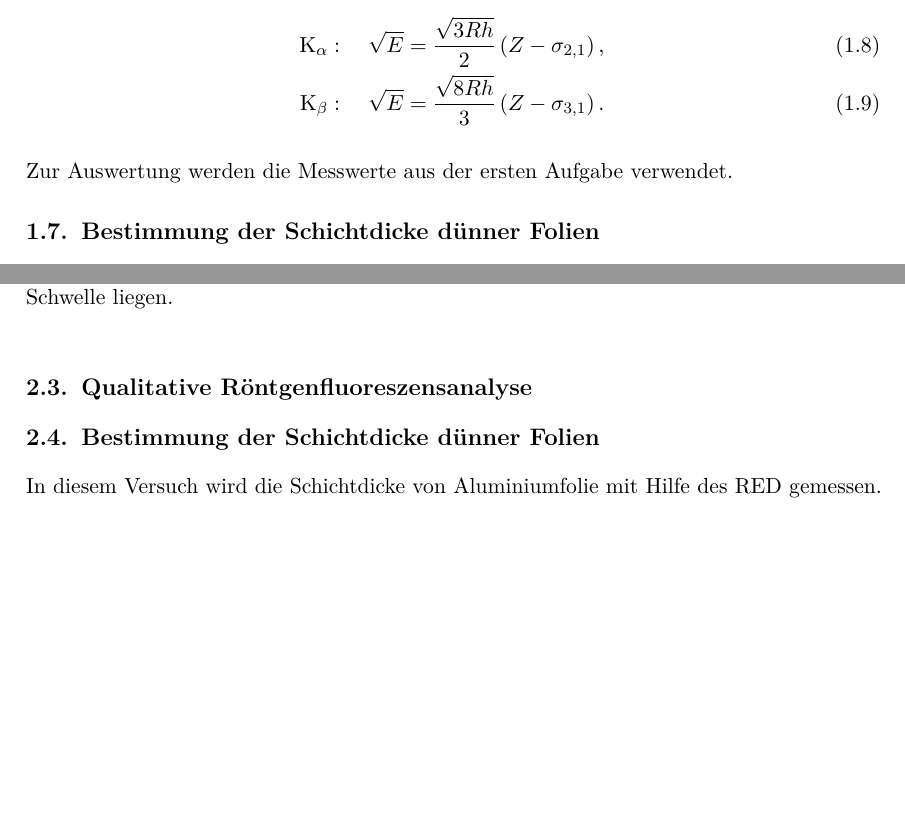
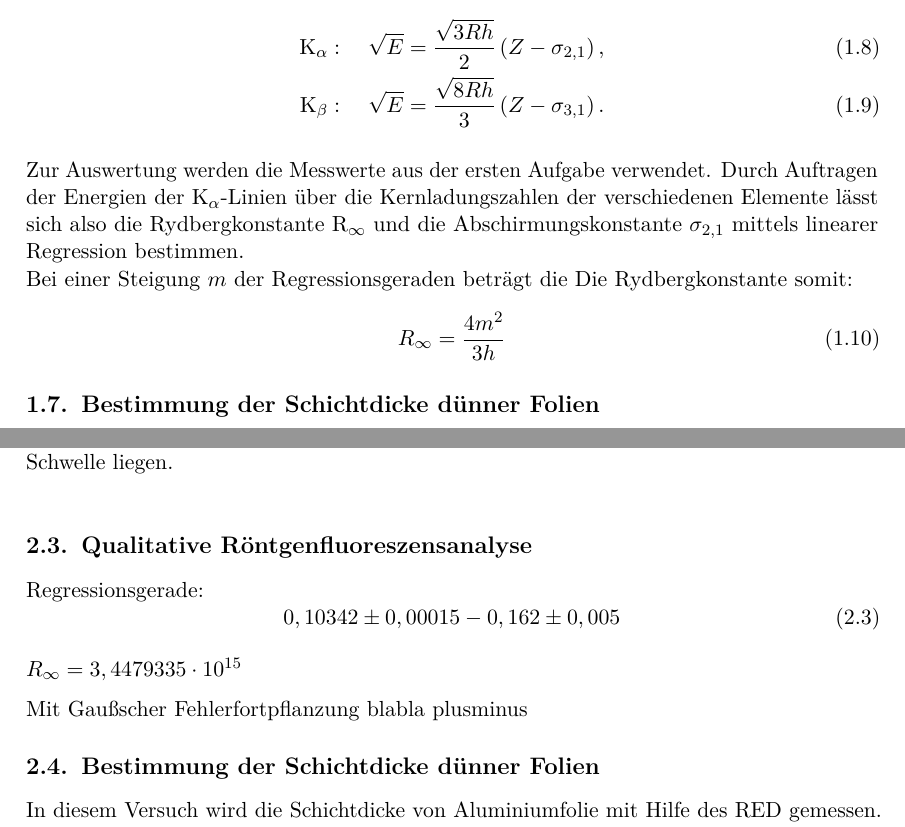
Before and after one commit to mikr042/p3, a LaTeX thesis (max/main.tex, which reads max/chap/auswertung.tex, max/chap/vorbereitung.tex): two parts of pages 5 and 8 of 17, joined at a grey line, cut so that both start at the same text, the shorter picture padded with empty space. Compiled offline with pdfLaTeX.

Commit message:
a3 werte sind da, noch bild exportieren und bissl text schreiben

```diff
--- a/max/chap/auswertung.tex
+++ b/max/chap/auswertung.tex
@@ -53,6 +53,15 @@ Der letzte Wert, der bei einem Emissionsstrom von 1\;mA gemessen wurde,liegt auf
 
 \section{Qualitative Röntgenfluoreszensanalyse}
 
+Regressionsgerade:
+\begin{equation}
+	0,10342\pm 0,00015 - 0,162\pm 0,005
+\end{equation}
+
+$R_{\infty} = 3,4479335\cdot 10^{15}$
+
+Mit Gaußscher Fehlerfortpflanzung blabla plusminus
+%muss noch durch c teilen, da man so die frequenz raus bekommt, wert kommt aber gut hin
 
 \section{Bestimmung der Schichtdicke dünner Folien}
 
--- a/max/chap/vorbereitung.tex
+++ b/max/chap/vorbereitung.tex
@@ -88,7 +88,12 @@ Nach dem Moseley-Gesetz gilt (s. Abschnitt 1.1.1)
  \textrm{K}_{\beta}: \quad \sqrt{E} &= \frac{\sqrt{8Rh}}{3}\left(Z-\sigma_{3,1}\right).
 \end{align}
 
-Zur Auswertung werden die Messwerte aus der ersten Aufgabe verwendet.
+Zur Auswertung werden die Messwerte aus der ersten Aufgabe verwendet. Durch Auftragen der Energien der K$_\alpha$-Linien über die Kernladungszahlen der verschiedenen Elemente lässt sich also die Rydbergkonstante R$_\infty$ und die Abschirmungskonstante $\sigma_{2,1}$ mittels linearer Regression bestimmen.\\
+Bei einer Steigung $m$ der Regressionsgeraden beträgt die Die Rydbergkonstante somit:
+\begin{equation}
+	R_{\infty} = \frac{4m^2}{3h}
+	\label{eq:rhydberg}
+\end{equation}
 
 \section{Bestimmung der Schichtdicke dünner Folien}
 
```
Also changed, not shown: max/chap/auswertung.tex (2 more changed lines), 1 other file.
